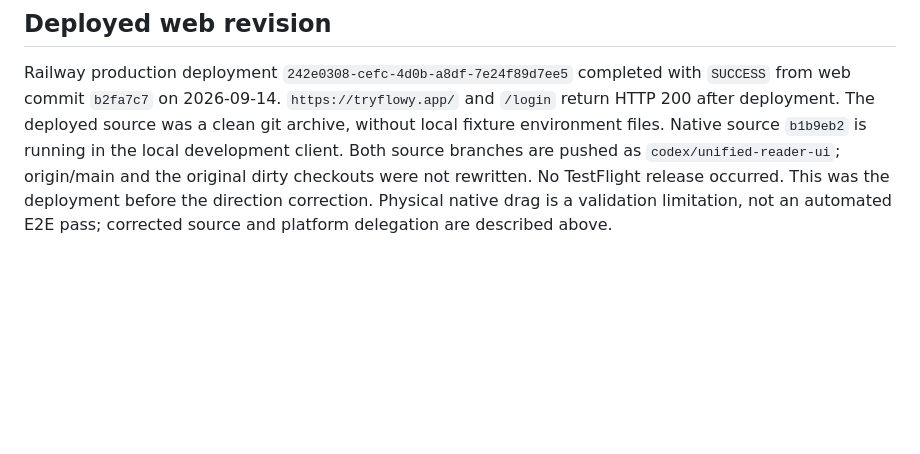
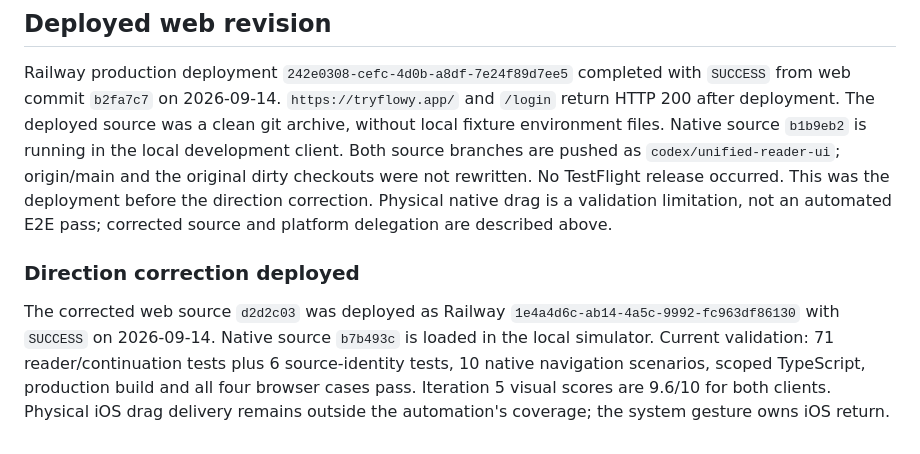
Before and after one commit to carlosjunod/flowyApp, a Markdown page: docs/reader-ui-parity.md, the part around the change. Drawn GitHub-style; blank space fills up the shorter version.

Commit message:
[CYCLE-18] record corrected swipe deployment

```diff
--- a/docs/reader-ui-parity.md
+++ b/docs/reader-ui-parity.md
@@ -167,3 +167,13 @@ the original dirty checkouts were not rewritten. No TestFlight release occurred.
 This was the deployment before the direction correction. Physical native drag
 is a validation limitation, not an automated E2E pass; corrected source and
 platform delegation are described above.
+
+### Direction correction deployed
+
+The corrected web source `d2d2c03` was deployed as Railway
+`1e4a4d6c-ab14-4a5c-9992-fc963df86130` with `SUCCESS` on 2026-09-14.
+Native source `b7b493c` is loaded in the local simulator. Current validation:
+71 reader/continuation tests plus 6 source-identity tests, 10 native navigation
+scenarios, scoped TypeScript, production build and all four browser cases pass.
+Iteration 5 visual scores are 9.6/10 for both clients. Physical iOS drag delivery
+remains outside the automation's coverage; the system gesture owns iOS return.
```
